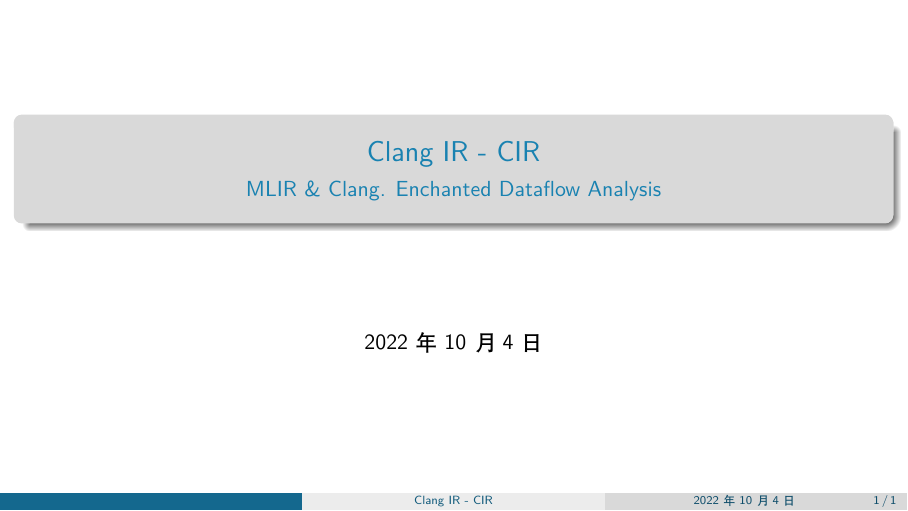
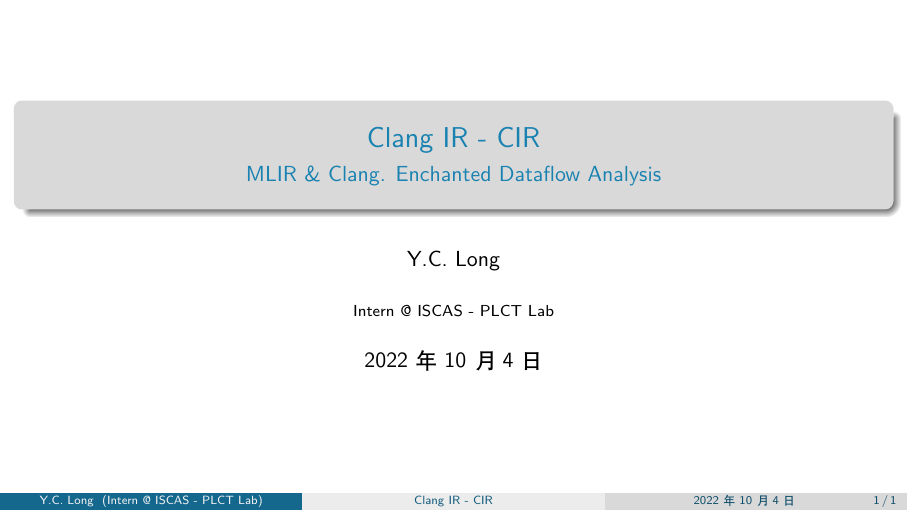
Before and after one commit to inclyc/talk-cir, LaTeX slides (main.tex): the whole page. Compiled offline with XeLaTeX.

Commit message:
[preamble] add author & institute

```diff
--- a/main.tex
+++ b/main.tex
@@ -8,6 +8,9 @@
 \title{Clang IR - CIR}
 \subtitle{MLIR \& Clang. Enchanted Dataflow Analysis}
 
+\author{Y.C. Long}
+\institute{Intern @ ISCAS - PLCT Lab}
+
 \input{color_style.tex}
 \input{section_pages.tex}
 
```
